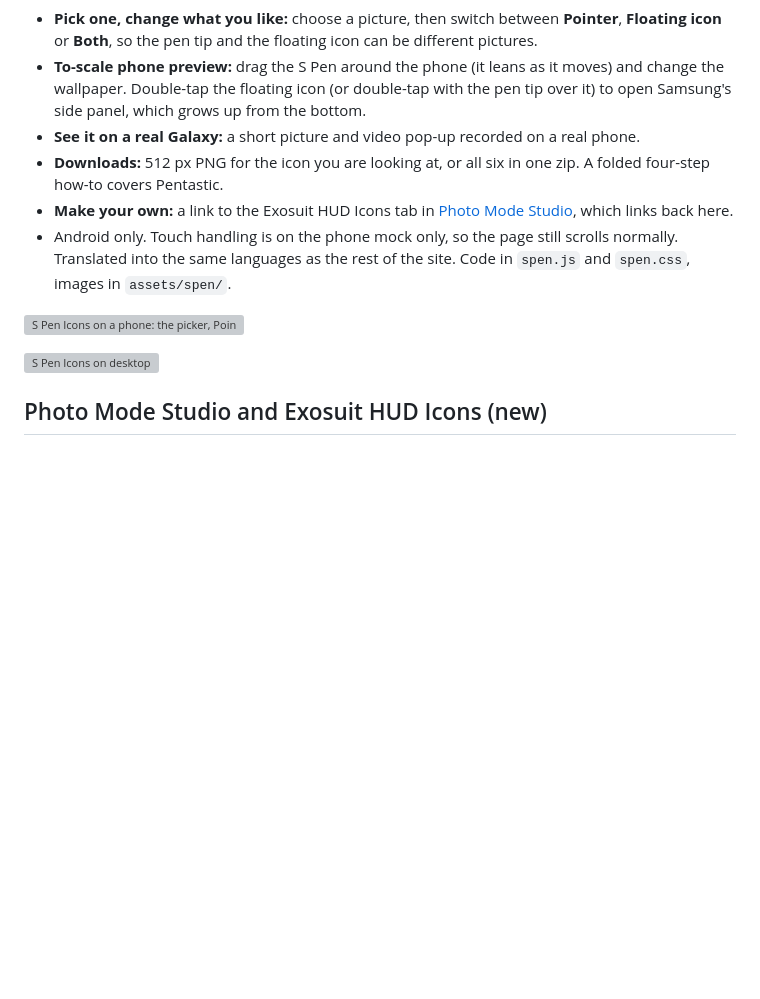
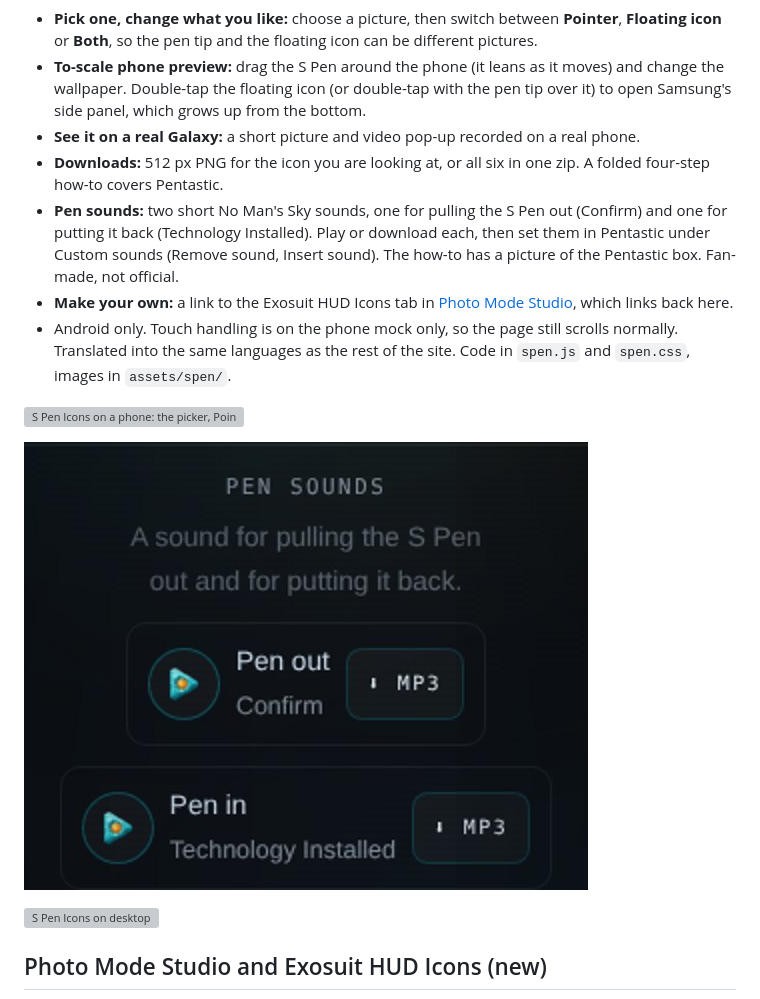
Before and after one commit to elegra1965-source/No-Mans-Sky-Theme-Pack, a Markdown page: README.md, the part around the change. Rendered like a GitHub page; pictures changed too: screenshots/17-spen-sounds-phone.jpg (added); folded sections open; blank space fills up the shorter version; grey boxes are pictures that could not be loaded.

```diff
--- a/README.md
+++ b/README.md
@@ -86,10 +86,13 @@ Six No Man's Sky floating icons and pointers for the Samsung Galaxy S Pen, to us
 - **To-scale phone preview:** drag the S Pen around the phone (it leans as it moves) and change the wallpaper. Double-tap the floating icon (or double-tap with the pen tip over it) to open Samsung's side panel, which grows up from the bottom.
 - **See it on a real Galaxy:** a short picture and video pop-up recorded on a real phone.
 - **Downloads:** 512 px PNG for the icon you are looking at, or all six in one zip. A folded four-step how-to covers Pentastic.
+- **Pen sounds:** two short No Man's Sky sounds, one for pulling the S Pen out (Confirm) and one for putting it back (Technology Installed). Play or download each, then set them in Pentastic under Custom sounds (Remove sound, Insert sound). The how-to has a picture of the Pentastic box. Fan-made, not official.
 - **Make your own:** a link to the Exosuit HUD Icons tab in [Photo Mode Studio](photo-studio.html#icon), which links back here.
 - Android only. Touch handling is on the phone mock only, so the page still scrolls normally. Translated into the same languages as the rest of the site. Code in `spen.js` and `spen.css`, images in `assets/spen/`.
 
 ![S Pen Icons on a phone: the picker, Pointer / Floating icon / Both, and the to-scale phone](screenshots/11-spen-icons-phone.jpg)
+
+![S Pen sounds: play or download the pen out and pen in sounds](screenshots/17-spen-sounds-phone.jpg)
 
 ![S Pen Icons on desktop](screenshots/11-spen-icons-desktop.jpg)
 
```
Also changed, not shown: 14 other files.
